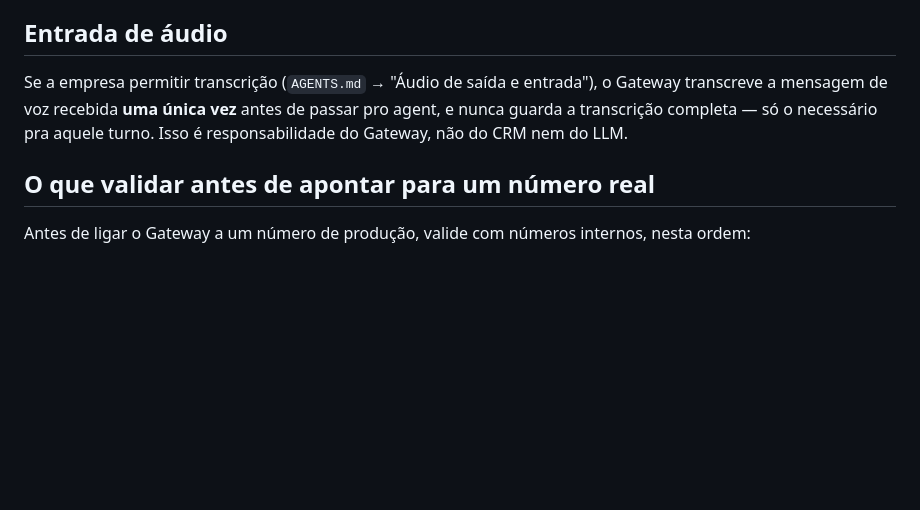
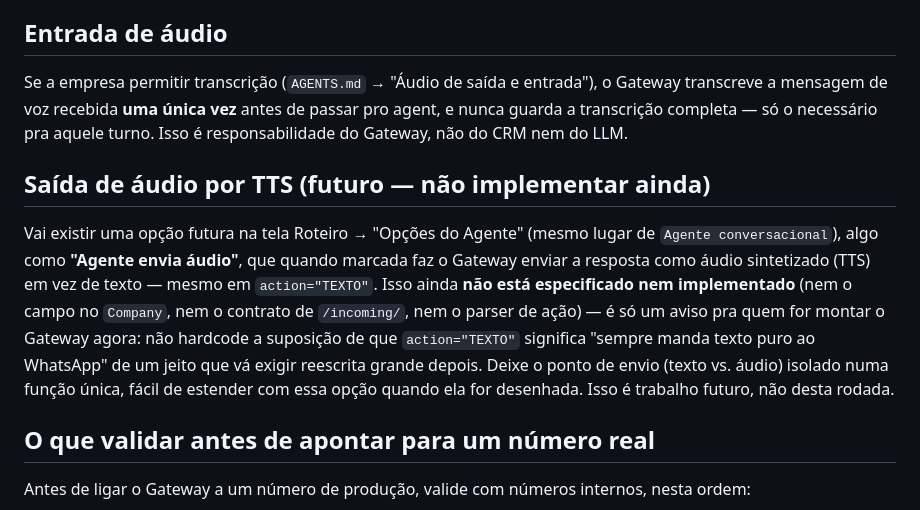
Before and after one commit to fgsantosti/crm, a Markdown page: BUILD_PROMPT.md, the part around one of its changes. GitHub-like rendering; blank space fills up the shorter version.

```diff
--- a/BUILD_PROMPT.md
+++ b/BUILD_PROMPT.md
@@ -112,6 +123,20 @@ o Gateway transcreve a mensagem de voz recebida **uma única vez** antes de
 passar pro agent, e nunca guarda a transcrição completa — só o necessário
 pra aquele turno. Isso é responsabilidade do Gateway, não do CRM nem do LLM.
 
+## Saída de áudio por TTS (futuro — não implementar ainda)
+
+Vai existir uma opção futura na tela Roteiro → "Opções do Agente" (mesmo
+lugar de `Agente conversacional`), algo como **"Agente envia áudio"**, que
+quando marcada faz o Gateway enviar a resposta como áudio sintetizado (TTS)
+em vez de texto — mesmo em `action="TEXTO"`. Isso ainda **não está
+especificado nem implementado** (nem o campo no `Company`, nem o contrato
+de `/incoming/`, nem o parser de ação) — é só um aviso pra quem for montar
+o Gateway agora: não hardcode a suposição de que `action="TEXTO"` significa
+"sempre manda texto puro ao WhatsApp" de um jeito que vá exigir reescrita
+grande depois. Deixe o ponto de envio (texto vs. áudio) isolado numa função
+única, fácil de estender com essa opção quando ela for desenhada. Isso é
+trabalho futuro, não desta rodada.
+
 ## O que validar antes de apontar para um número real
 
 Antes de ligar o Gateway a um número de produção, valide com números
```
Also changed, not shown: other parts of BUILD_PROMPT.md (+30 -19 lines).
